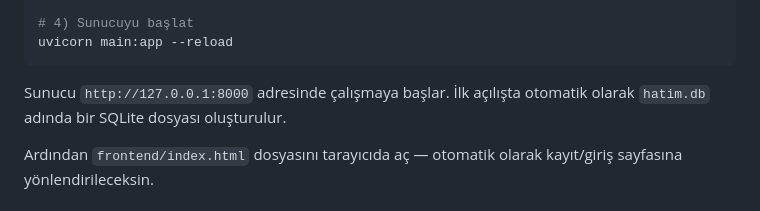
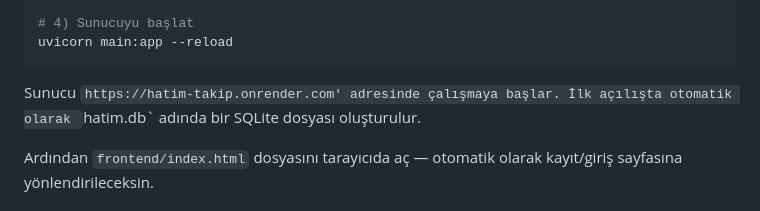
Before and after one commit to RabiaKilic/hatim-takip, a Markdown page: README.md, the part around the change. Rendered like a GitHub page.

Commit message:
Change server URL to deployed address
Updated server URL in README to reflect deployment changes.

````diff
--- a/README.md
+++ b/README.md
@@ -68,7 +68,7 @@ pip install -r requirements.txt
 uvicorn main:app --reload
 ```
 
-Sunucu `http://127.0.0.1:8000` adresinde çalışmaya başlar. İlk açılışta otomatik olarak
+Sunucu `https://hatim-takip.onrender.com' adresinde çalışmaya başlar. İlk açılışta otomatik olarak
 `hatim.db` adında bir SQLite dosyası oluşturulur.
 
 Ardından `frontend/index.html` dosyasını tarayıcıda aç — otomatik olarak kayıt/giriş
````
